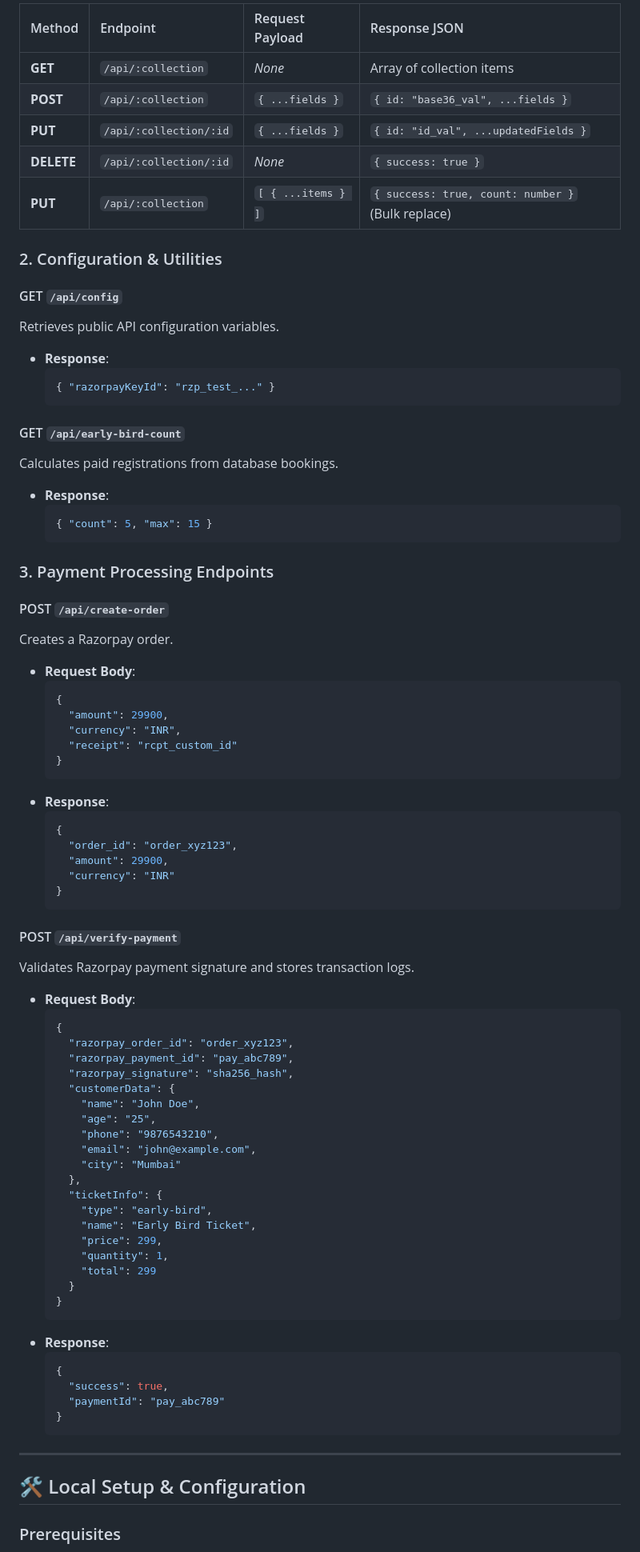
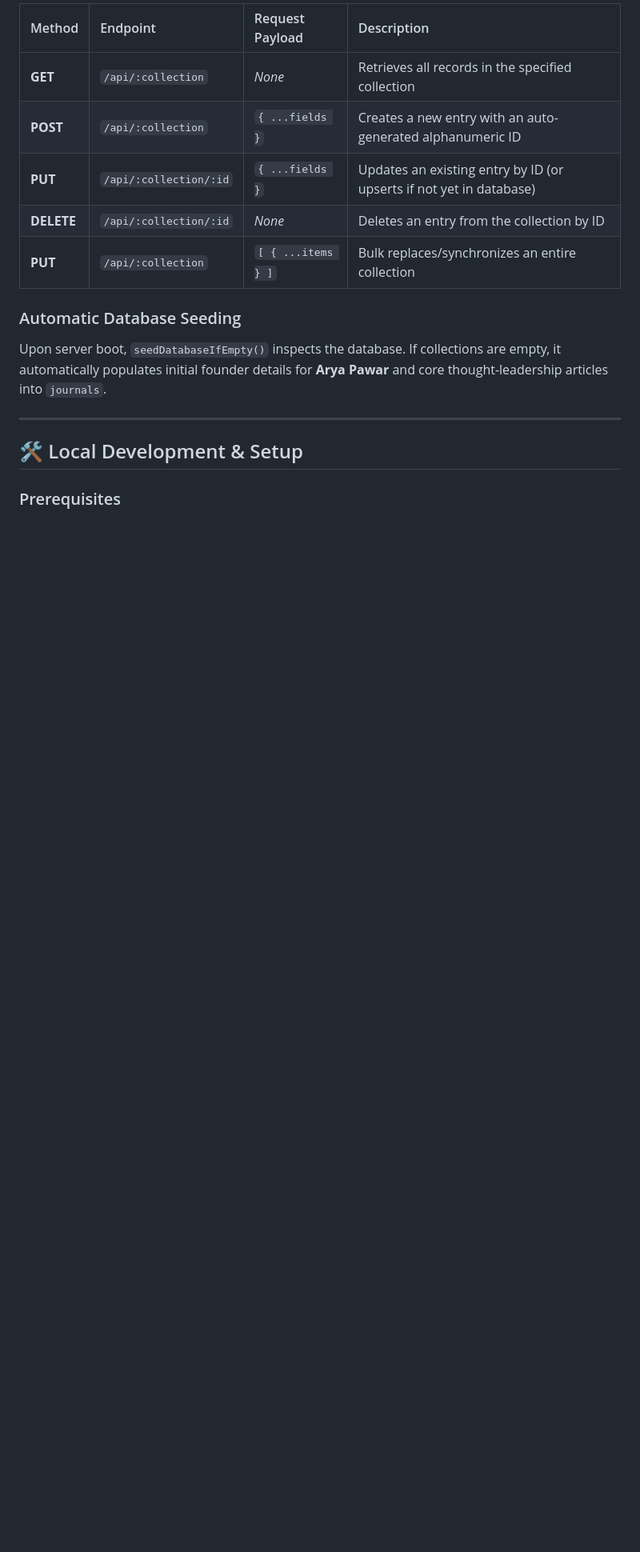
Before and after one commit to Aniket-Bhor/TFE, a Markdown page: README.md, the part around one of its changes. Shown at 80% size. GitHub-like rendering; blank space fills up the shorter version.

````diff
--- a/README.md
+++ b/README.md
@@ -153,83 +134,17 @@ Supports `GET` (list all), `POST` (create), `PUT` (update/upsert), and `DELETE`
 
-| Method | Endpoint | Request Payload | Response JSON |
+| Method | Endpoint | Request Payload | Description |
 | :--- | :--- | :--- | :--- |
-| **GET** | `/api/:collection` | *None* | Array of collection items |
-| **POST** | `/api/:collection` | `{ ...fields }` | `{ id: "base36_val", ...fields }` |
-| **PUT** | `/api/:collection/:id` | `{ ...fields }` | `{ id: "id_val", ...updatedFields }` |
-| **DELETE** | `/api/:collection/:id` | *None* | `{ success: true }` |
-| **PUT** | `/api/:collection` | `[ { ...items } ]` | `{ success: true, count: number }` (Bulk replace) |
+| **GET** | `/api/:collection` | *None* | Retrieves all records in the specified collection |
+| **POST** | `/api/:collection` | `{ ...fields }` | Creates a new entry with an auto-generated alphanumeric ID |
+| **PUT** | `/api/:collection/:id` | `{ ...fields }` | Updates an existing entry by ID (or upserts if not yet in database) |
+| **DELETE**| `/api/:collection/:id` | *None* | Deletes an entry from the collection by ID |
+| **PUT** | `/api/:collection` | `[ { ...items } ]` | Bulk replaces/synchronizes an entire collection |
 
-### 2. Configuration & Utilities
-
-#### GET `/api/config`
-Retrieves public API configuration variables.
-- **Response**:
-  ```json
-  { "razorpayKeyId": "rzp_test_..." }
-  ```
-
-#### GET `/api/early-bird-count`
-Calculates paid registrations from database bookings.
-- **Response**:
-  ```json
-  { "count": 5, "max": 15 }
-  ```
-
-### 3. Payment Processing Endpoints
-
-#### POST `/api/create-order`
-Creates a Razorpay order.
-- **Request Body**:
-  ```json
-  {
-    "amount": 29900,
-    "currency": "INR",
-    "receipt": "rcpt_custom_id"
-  }
-  ```
-- **Response**:
-  ```json
-  {
-    "order_id": "order_xyz123",
-    "amount": 29900,
-    "currency": "INR"
-  }
-  ```
-
-#### POST `/api/verify-payment`
-Validates Razorpay payment signature and stores transaction logs.
-- **Request Body**:
-  ```json
-  {
-    "razorpay_order_id": "order_xyz123",
-    "razorpay_payment_id": "pay_abc789",
-    "razorpay_signature": "sha256_hash",
-    "customerData": {
-      "name": "John Doe",
-      "age": "25",
-      "phone": "9876543210",
-      "email": "john@example.com",
-      "city": "Mumbai"
-    },
-    "ticketInfo": {
-      "type": "early-bird",
-      "name": "Early Bird Ticket",
-      "price": 299,
-      "quantity": 1,
-      "total": 299
-    }
-  }
-  ```
-- **Response**:
-  ```json
-  {
-    "success": true,
-    "paymentId": "pay_abc789"
-  }
-  ```
+### Automatic Database Seeding
+Upon server boot, `seedDatabaseIfEmpty()` inspects the database. If collections are empty, it automatically populates initial founder details for **Arya Pawar** and core thought-leadership articles into `journals`.
 
 ---
 
-## 🛠️ Local Setup & Configuration
+## 🛠️ Local Development & Setup
 
 ### Prerequisites
````
Also changed, not shown: other parts of README.md (+146 -137 lines).
